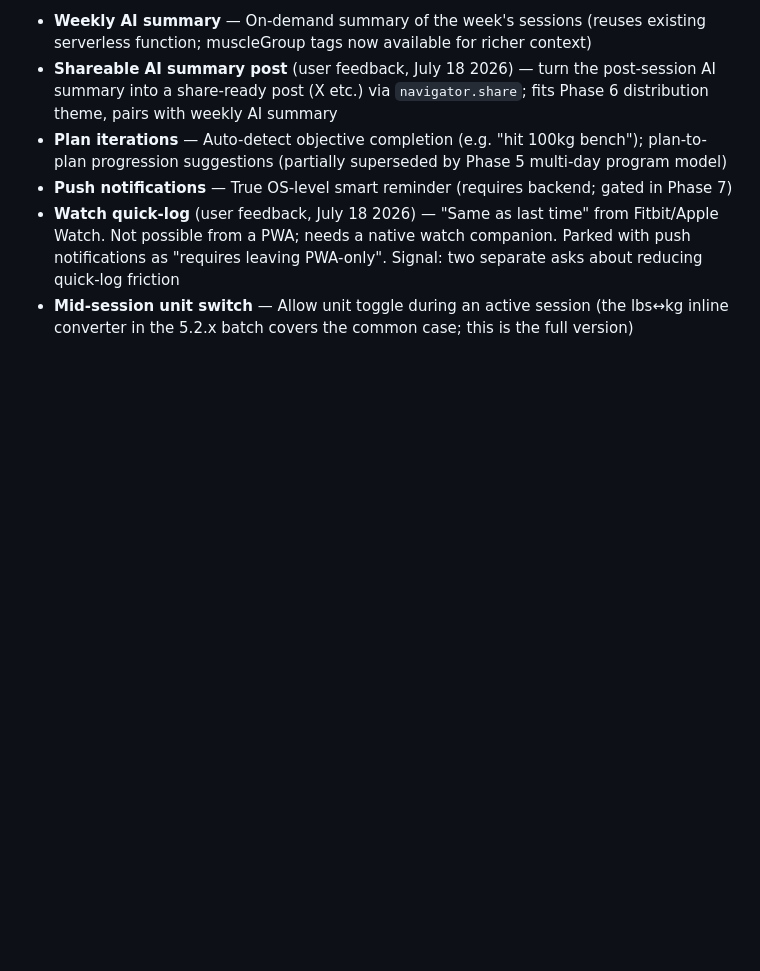
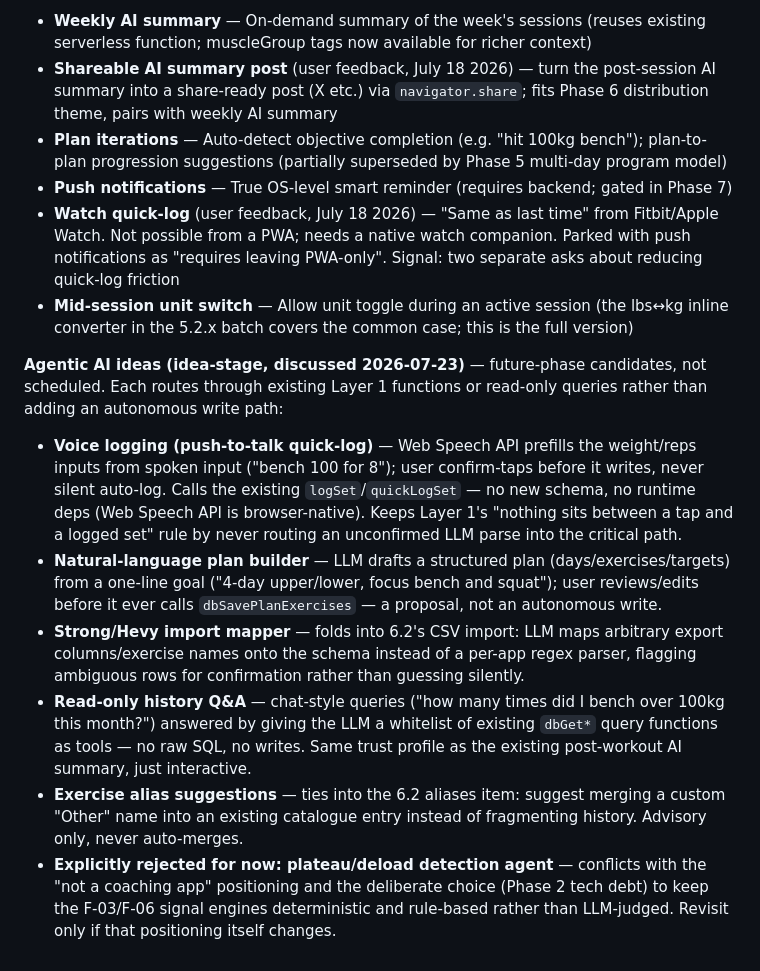
Before and after one commit to Ithica85/gymops, a Markdown page: CLAUDE.md, the part around the change. Drawn GitHub-style; blank space fills up the shorter version.

Commit message:
docs: backlog agentic AI ideas from 2026-07-23 conversation
Voice logging, NL plan builder, Strong/Hevy import mapper, read-only
history Q&A, and exercise alias suggestions — idea-stage, unscheduled.
Each keeps the LLM out of the autonomous-write path (confirm-tap or
proposal-then-review). Plateau/deload detection explicitly rejected as
conflicting with the "not a coaching app" positioning.

```diff
--- a/CLAUDE.md
+++ b/CLAUDE.md
@@ -448,3 +448,11 @@ All Phase 1 work complete as of commit `104f752`. See git tag `v1.0-phase1-compl
 - **Push notifications** — True OS-level smart reminder (requires backend; gated in Phase 7)
 - **Watch quick-log** (user feedback, July 18 2026) — "Same as last time" from Fitbit/Apple Watch. Not possible from a PWA; needs a native watch companion. Parked with push notifications as "requires leaving PWA-only". Signal: two separate asks about reducing quick-log friction
 - **Mid-session unit switch** — Allow unit toggle during an active session (the lbs↔kg inline converter in the 5.2.x batch covers the common case; this is the full version)
+
+**Agentic AI ideas (idea-stage, discussed 2026-07-23)** — future-phase candidates, not scheduled. Each routes through existing Layer 1 functions or read-only queries rather than adding an autonomous write path:
+- **Voice logging (push-to-talk quick-log)** — Web Speech API prefills the weight/reps inputs from spoken input ("bench 100 for 8"); user confirm-taps before it writes, never silent auto-log. Calls the existing `logSet`/`quickLogSet` — no new schema, no runtime deps (Web Speech API is browser-native). Keeps Layer 1's "nothing sits between a tap and a logged set" rule by never routing an unconfirmed LLM parse into the critical path.
+- **Natural-language plan builder** — LLM drafts a structured plan (days/exercises/targets) from a one-line goal ("4-day upper/lower, focus bench and squat"); user reviews/edits before it ever calls `dbSavePlanExercises` — a proposal, not an autonomous write.
+- **Strong/Hevy import mapper** — folds into 6.2's CSV import: LLM maps arbitrary export columns/exercise names onto the schema instead of a per-app regex parser, flagging ambiguous rows for confirmation rather than guessing silently.
+- **Read-only history Q&A** — chat-style queries ("how many times did I bench over 100kg this month?") answered by giving the LLM a whitelist of existing `dbGet*` query functions as tools — no raw SQL, no writes. Same trust profile as the existing post-workout AI summary, just interactive.
+- **Exercise alias suggestions** — ties into the 6.2 aliases item: suggest merging a custom "Other" name into an existing catalogue entry instead of fragmenting history. Advisory only, never auto-merges.
+- **Explicitly rejected for now: plateau/deload detection agent** — conflicts with the "not a coaching app" positioning and the deliberate choice (Phase 2 tech debt) to keep the F-03/F-06 signal engines deterministic and rule-based rather than LLM-judged. Revisit only if that positioning itself changes.
```
